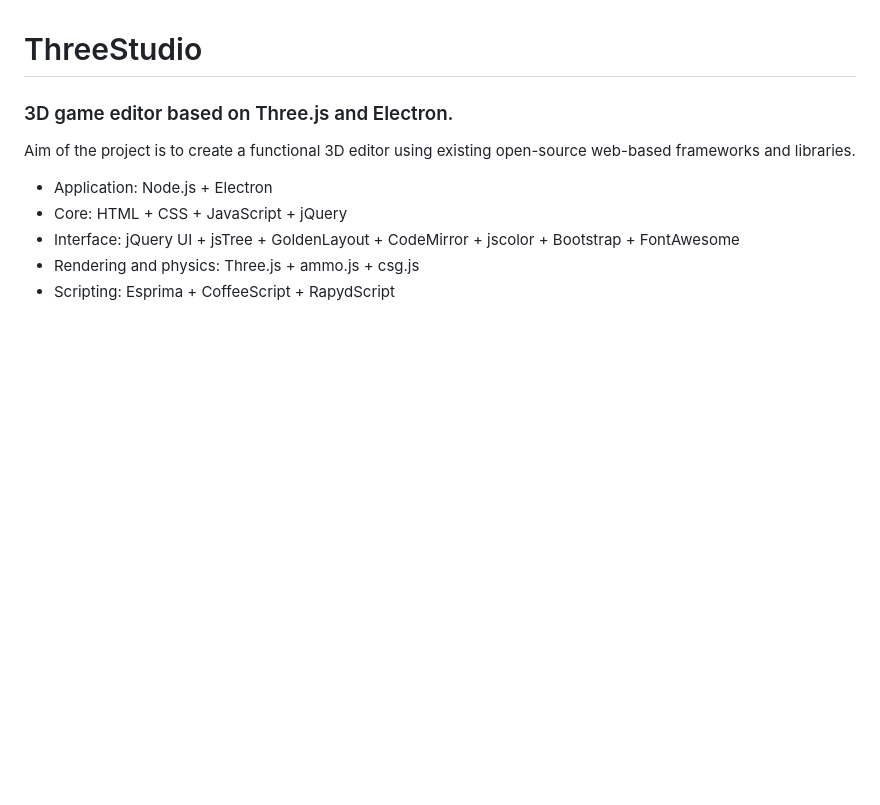
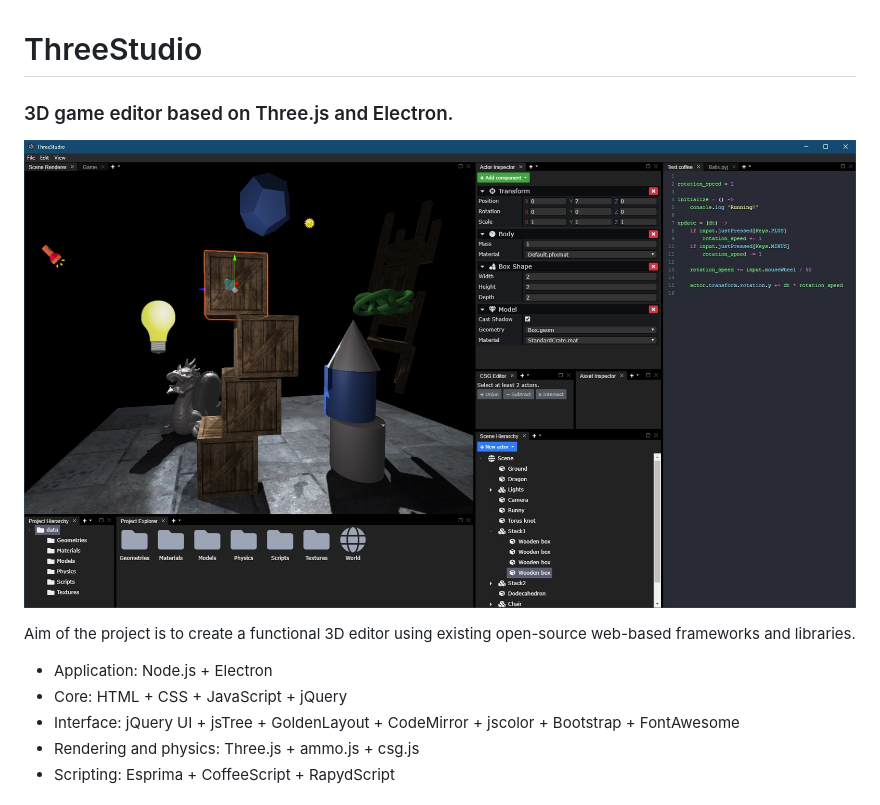
Before and after one commit to adamsol/ThreeStudio, a Markdown page: README.md, the part around the change. GitHub-like rendering; pictures changed too: img/editor.jpg (added); blank space fills up the shorter version.

Commit message:
Screenshot in readme

```diff
--- a/README.md
+++ b/README.md
@@ -2,6 +2,8 @@ ThreeStudio
 ===========
 
 ### 3D game editor based on Three.js and Electron.
+
+![image](img/editor.jpg)
 
 Aim of the project is to create a functional 3D editor using existing open-source web-based frameworks and libraries.
 - Application: Node.js + Electron
```
